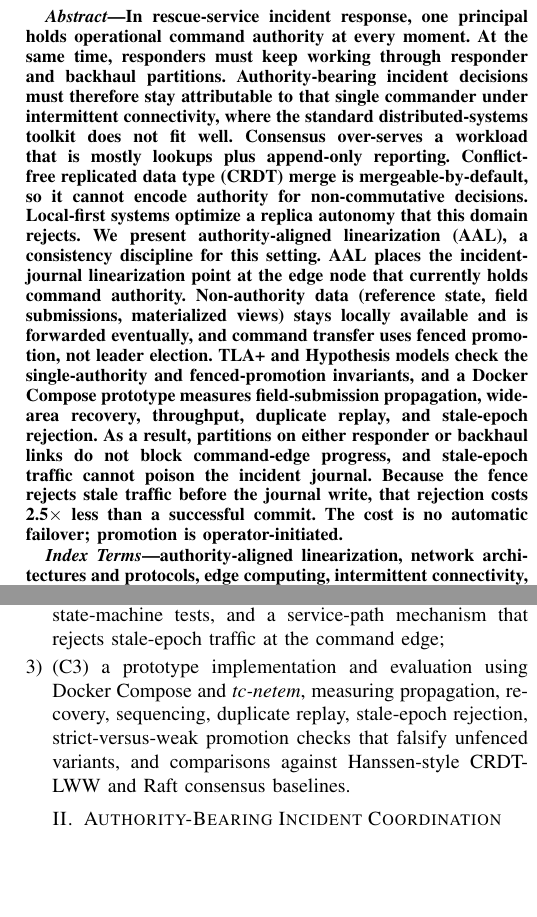
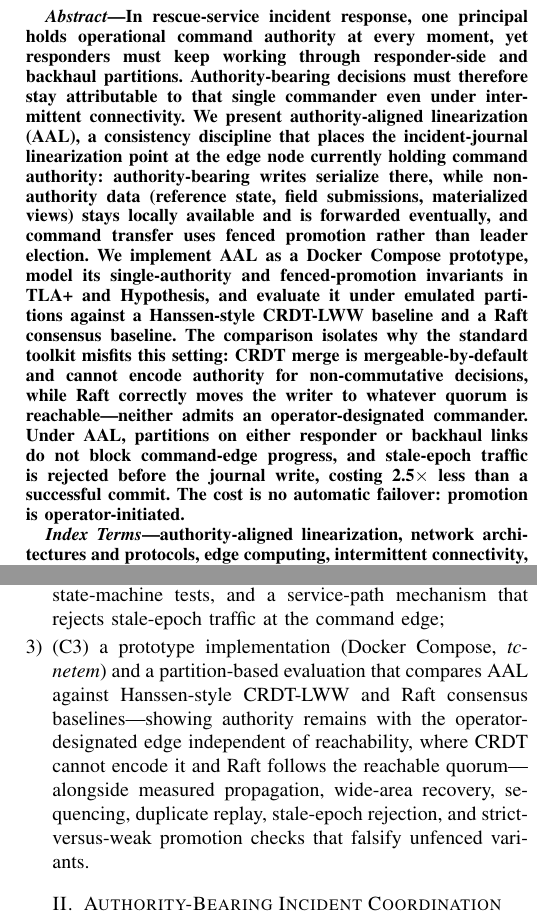
Before and after one commit to adityasissodiya/rescue-ois, a LaTeX paper (paper/main.tex, which reads paper/sections/00_abstract.tex, paper/sections/01_introduction.tex): two parts of the columns of pages 1 and 2 of 10, joined at a grey line, cut so that both start at the same text, the shorter picture padded with empty space. Compiled offline with pdfLaTeX.

Commit message:
reframe abstract + C3: lead with built/measured + comparative spine

```diff
--- a/paper/sections/00_abstract.tex
+++ b/paper/sections/00_abstract.tex
@@ -1 +1 @@
-In rescue-service incident response, one principal holds operational command authority at every moment. At the same time, responders must keep working through responder and backhaul partitions. Authority-bearing incident decisions must therefore stay attributable to that single commander under intermittent connectivity, where the standard distributed-systems toolkit does not fit well. Consensus over-serves a workload that is mostly lookups plus append-only reporting. Conflict-free replicated data type (CRDT) merge is mergeable-by-default, so it cannot encode authority for non-commutative decisions. Local-first systems optimize a replica autonomy that this domain rejects. We present \methodname{} (AAL), a consistency discipline for this setting. AAL places the incident-journal linearization point at the edge node that currently holds command authority. Non-authority data (reference state, field submissions, materialized views) stays locally available and is forwarded eventually, and command transfer uses fenced promotion, not leader election. TLA+ and Hypothesis models check the single-authority and fenced-promotion invariants, and a Docker Compose prototype measures field-submission propagation, wide-area recovery, throughput, duplicate replay, and stale-epoch rejection. As a result, partitions on either responder or backhaul links do not block command-edge progress, and stale-epoch traffic cannot poison the incident journal. Because the fence rejects stale traffic before the journal write, that rejection costs 2.5$\times$ less than a successful commit. The cost is no automatic failover; promotion is operator-initiated.
+In rescue-service incident response, one principal holds operational command authority at every moment, yet responders must keep working through responder-side and backhaul partitions. Authority-bearing decisions must therefore stay attributable to that single commander even under intermittent connectivity. We present \methodname{} (AAL), a consistency discipline that places the incident-journal linearization point at the edge node currently holding command authority: authority-bearing writes serialize there, while non-authority data (reference state, field submissions, materialized views) stays locally available and is forwarded eventually, and command transfer uses fenced promotion rather than leader election. We implement AAL as a Docker Compose prototype, model its single-authority and fenced-promotion invariants in TLA+ and Hypothesis, and evaluate it under emulated partitions against a Hanssen-style CRDT-LWW baseline and a Raft consensus baseline. The comparison isolates why the standard toolkit misfits this setting: CRDT merge is mergeable-by-default and cannot encode authority for non-commutative decisions, while Raft correctly moves the writer to whatever quorum is reachable---neither admits an operator-designated commander. Under AAL, partitions on either responder or backhaul links do not block command-edge progress, and stale-epoch traffic is rejected before the journal write, costing 2.5$\times$ less than a successful commit. The cost is no automatic failover: promotion is operator-initiated.
--- a/paper/sections/01_introduction.tex
+++ b/paper/sections/01_introduction.tex
@@ -29,5 +29,5 @@ We make three contributions:
 
   \item (C2) an authority-aligned synchronization model based on a single authoritative incident journal and fenced promotion, with a TLA+ specification, corresponding Hypothesis state-machine tests, and a service-path mechanism that rejects stale-epoch traffic at the command edge;
 
-  \item (C3) a prototype implementation and evaluation using Docker Compose and \textit{tc-netem}, measuring propagation, recovery, sequencing, duplicate replay, stale-epoch rejection, strict-versus-weak promotion checks that falsify unfenced variants, and comparisons against Hanssen-style CRDT-LWW and Raft consensus baselines.
+  \item (C3) a prototype implementation (Docker Compose, \textit{tc-netem}) and a partition-based evaluation that compares AAL against Hanssen-style CRDT-LWW and Raft consensus baselines---showing authority remains with the operator-designated edge independent of reachability, where CRDT cannot encode it and Raft follows the reachable quorum---alongside measured propagation, wide-area recovery, sequencing, duplicate replay, stale-epoch rejection, and strict-versus-weak promotion checks that falsify unfenced variants.
 \end{enumerate}
```
Also changed, not shown: paper/main.pdf, 1 other file.
